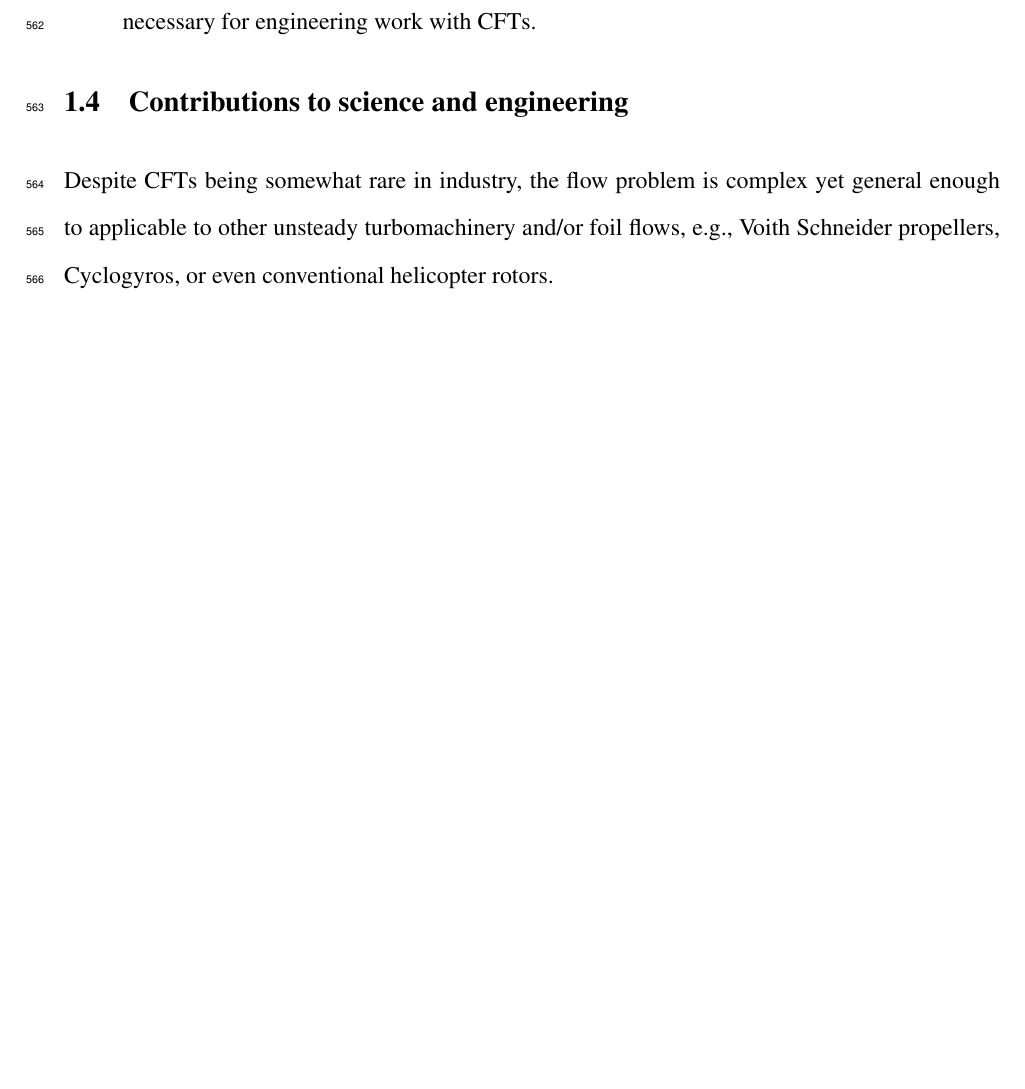
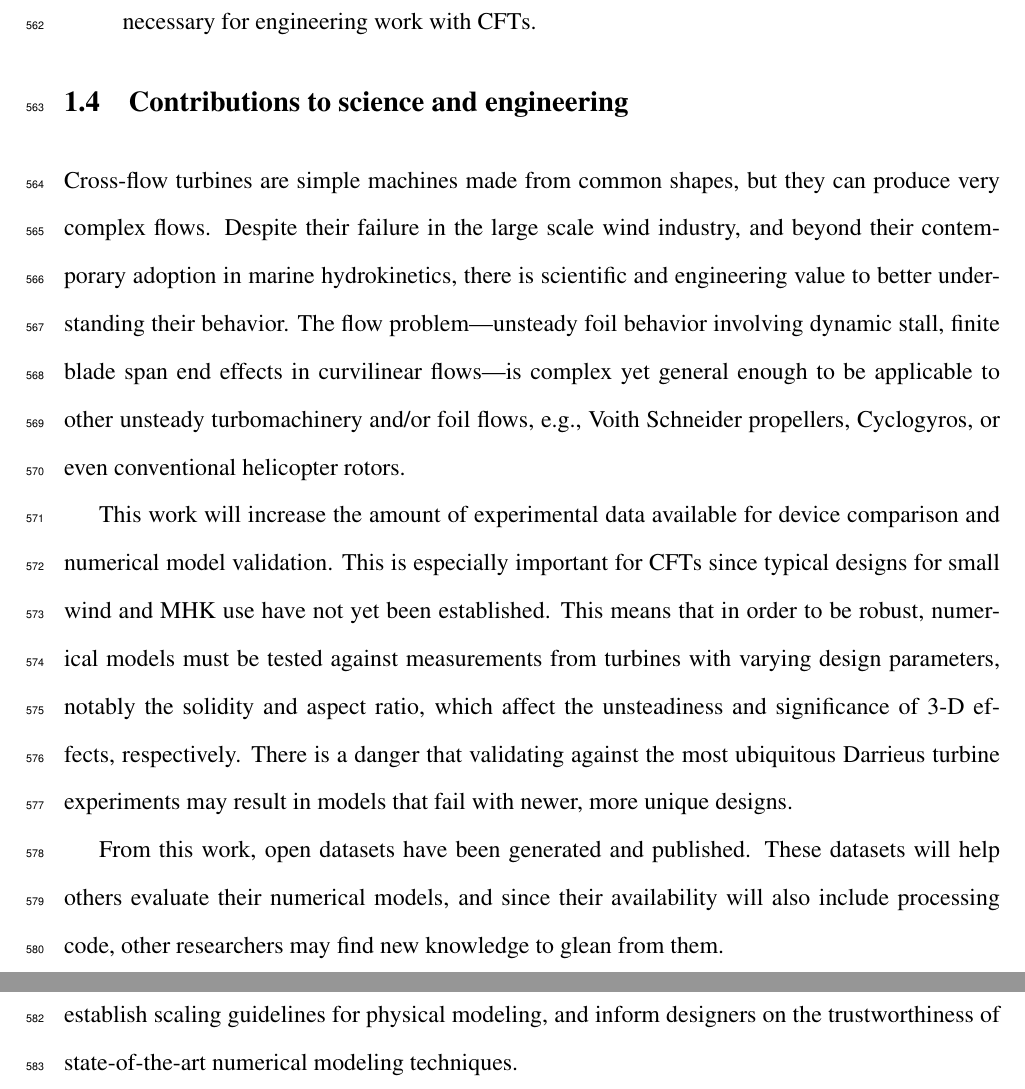
Before and after one commit to petebachant/PhD-thesis, a LaTeX thesis (thesis.tex, which reads chapters/introduction.tex): part of page 27 of 116 before the commit and two parts of pages 27 and 28 of 117 after it, the two joined at a grey line, cut so that both start at the same text, the shorter picture padded with empty space. Compiled offline with pdfLaTeX.

Commit message:
Write section on contributions to general science and engineering

```diff
--- a/chapters/introduction.tex
+++ b/chapters/introduction.tex
@@ -489,7 +488,31 @@ goal includes the following objectives:
 
 \section{Contributions to science and engineering}
 
-Despite CFTs being somewhat rare in industry, the flow problem is complex yet
-general enough to applicable to other unsteady turbomachinery and/or foil flows,
-e.g., Voith Schneider propellers, Cyclogyros, or even conventional helicopter
-rotors.
+Cross-flow turbines are simple machines made from common shapes, but they can
+produce very complex flows. Despite their failure in the large scale wind
+industry, and beyond their contemporary adoption in marine hydrokinetics, there
+is scientific and engineering value to better understanding their behavior. The
+flow problem---unsteady foil behavior involving dynamic stall, finite blade span
+end effects in curvilinear flows---is complex yet general enough to be
+applicable to other unsteady turbomachinery and/or foil flows, e.g., Voith
+Schneider propellers, Cyclogyros, or even conventional helicopter rotors.
+
+This work will increase the amount of experimental data available for device
+comparison and numerical model validation. This is especially important for CFTs
+since typical designs for small wind and MHK use have not yet been established.
+This means that in order to be robust, numerical models must be tested against
+measurements from turbines with varying design parameters, notably the solidity
+and aspect ratio, which affect the unsteadiness and significance of 3-D effects,
+respectively. There is a danger that validating against the most ubiquitous
+Darrieus turbine experiments may result in models that fail with newer, more
+unique designs.
+
+From this work, open datasets have been generated and published. These datasets
+will help others evaluate their numerical models, and since their availability
+will also include processing code, other researchers may find new knowledge to
+glean from them.
+
+In summary, this research will elucidate the unique wake properties of
+cross-flow turbines, establish scaling guidelines for physical modeling, and
+inform designers on the trustworthiness of state-of-the-art numerical modeling
+techniques.
```
Also changed, not shown: chapters/introduction.tex (1 more changed lines).
